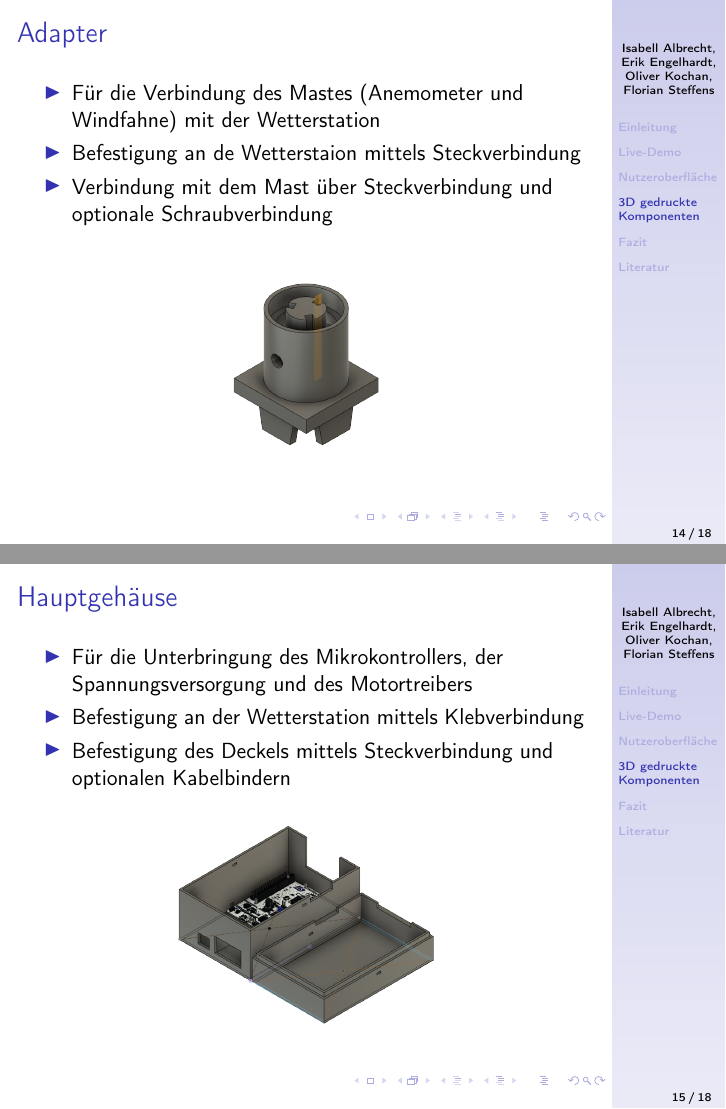
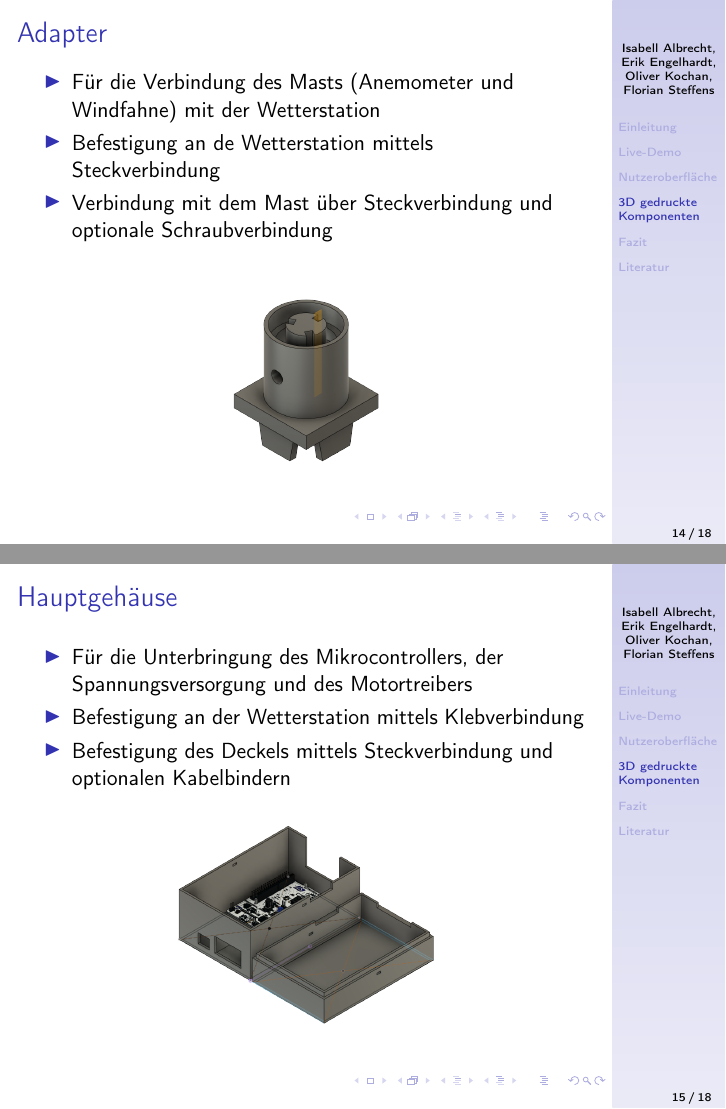
Before and after one commit to HAW-MeS-W19-STP-1a/Abschlusspr-sentation, LaTeX slides (vorstellung/presentation.tex): pages 14 and 15 of 18, joined at a grey line. Compiled offline with pdfLaTeX; the source files are stored in an older character set and shown here as Unicode.

Commit message:
Korrektur

```diff
--- a/vorstellung/presentation.tex
+++ b/vorstellung/presentation.tex
@@ -103,7 +103,7 @@
 % ----------------------------------------------------------------------------------------
 
 \title[]{Projekt 1a:
-  Zwischenbericht} % The short title appears at the bottom of every slide, the full title is only on the title page
+  Abschlusspräsentation} % The short title appears at the bottom of every slide, the full title is only on the title page
 
 \author{Isabell Albrecht, Erik Engelhardt, Oliver Kochan, Florian
   Steffens} % Your name
@@ -212,8 +212,8 @@
 \end{frame}
 \begin{frame}
   \begin{itemize}
-  \item Für die Verbindung des Mastes (Anemometer und Windfahne) mit der Wetterstation
-  \item Befestigung an de Wetterstaion mittels Steckverbindung
+  \item Für die Verbindung des Masts (Anemometer und Windfahne) mit der Wetterstation
+  \item Befestigung an de Wetterstation mittels Steckverbindung
   \item Verbindung mit dem Mast über Steckverbindung und optionale Schraubverbindung
   \end{itemize}
   \frametitle{Adapter}
@@ -224,7 +224,7 @@
 \begin{frame}
   \frametitle{Hauptgehäuse}
   \begin{itemize}
-  \item Für die Unterbringung des Mikrokontrollers, der Spannungsversorgung und des Motortreibers
+  \item Für die Unterbringung des Mikrocontrollers, der Spannungsversorgung und des Motortreibers
   \item Befestigung an der Wetterstation mittels Klebverbindung
   \item Befestigung des Deckels mittels Steckverbindung und optionalen Kabelbindern
   \end{itemize}
```
Also changed, not shown: vorstellung/presentation.tex (2 more changed lines), 2 other files.
